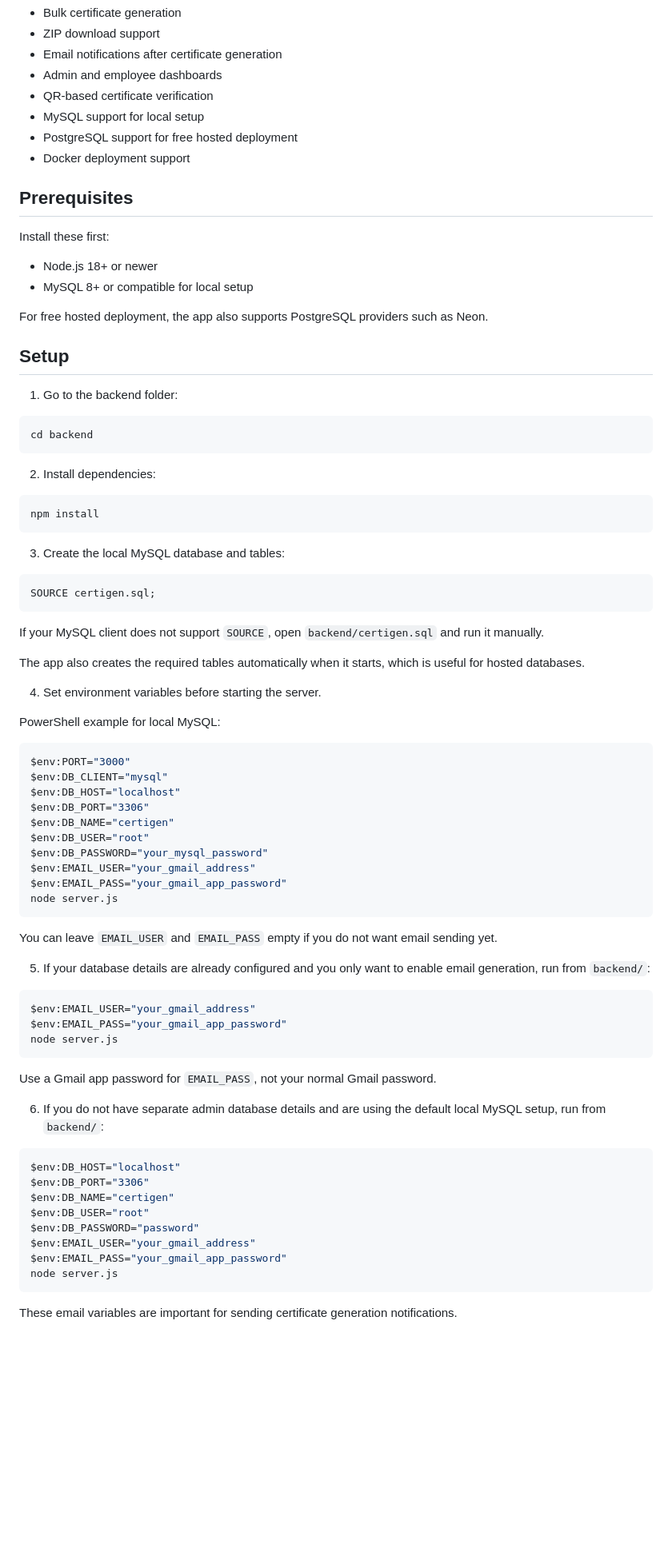
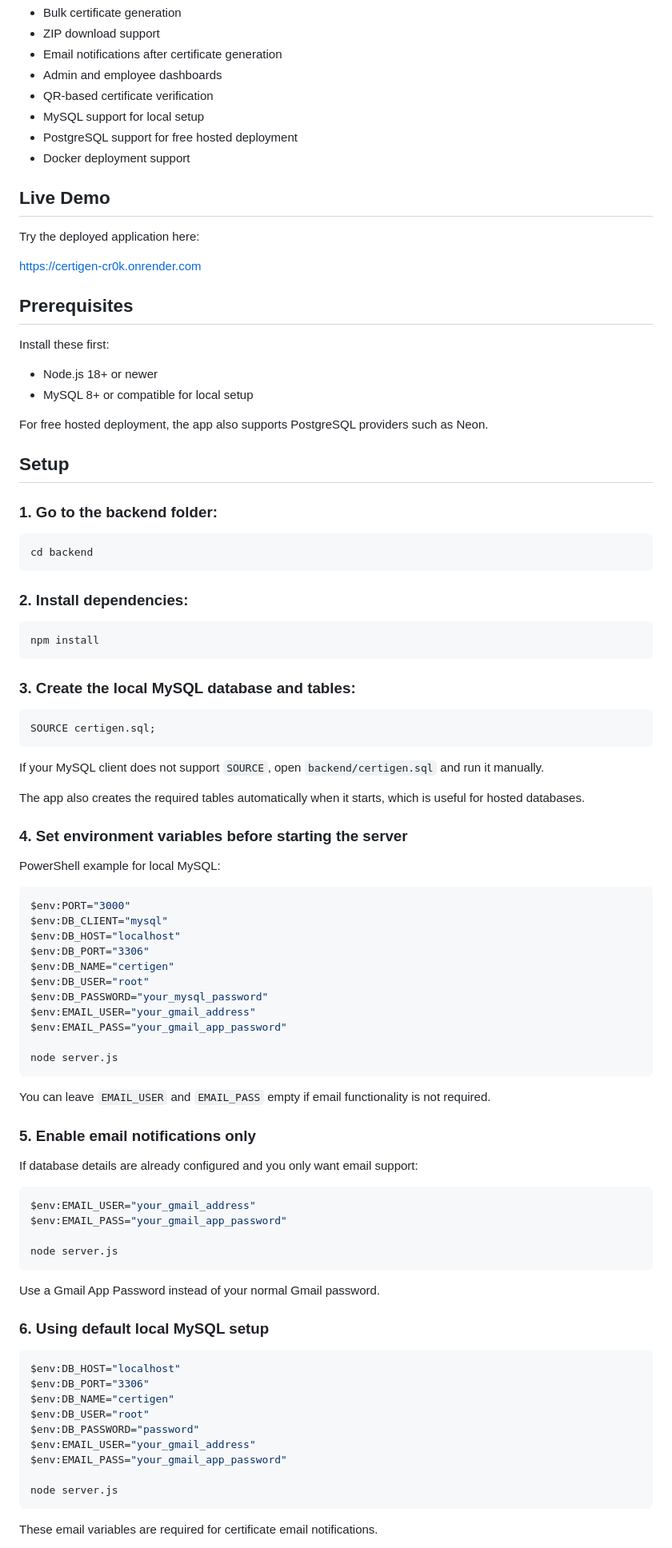
Before and after one commit to Rims-1766/CertiGen, a Markdown page: README.md, the part around one of its changes. Shown at 80% size. GitHub-like rendering; blank space fills up the shorter version.

````diff
--- a/README.md
+++ b/README.md
@@ -53,6 +52,12 @@ CertiGen/
 - PostgreSQL support for free hosted deployment
 - Docker deployment support
 
+## Live Demo
+
+Try the deployed application here:
+
+https://certigen-cr0k.onrender.com
+
 ## Prerequisites
 
 Install these first:
@@ -64,19 +69,19 @@ For free hosted deployment, the app also supports PostgreSQL providers such as N
 
 ## Setup
 
-1. Go to the backend folder:
+### 1. Go to the backend folder:
 
 ```powershell
 cd backend
 ```
 
-2. Install dependencies:
+### 2. Install dependencies:
 
 ```powershell
 npm install
 ```
 
-3. Create the local MySQL database and tables:
+### 3. Create the local MySQL database and tables:
 
 ```sql
 SOURCE certigen.sql;
@@ -86,7 +91,7 @@ If your MySQL client does not support `SOURCE`, open `backend/certigen.sql` and
 
 The app also creates the required tables automatically when it starts, which is useful for hosted databases.
 
-4. Set environment variables before starting the server.
+### 4. Set environment variables before starting the server
 
 PowerShell example for local MySQL:
 
@@ -100,22 +105,26 @@ $env:DB_USER="root"
 $env:DB_PASSWORD="your_mysql_password"
 $env:EMAIL_USER="your_gmail_address"
 $env:EMAIL_PASS="your_gmail_app_password"
+
 node server.js
 ```
 
-You can leave `EMAIL_USER` and `EMAIL_PASS` empty if you do not want email sending yet.
+You can leave `EMAIL_USER` and `EMAIL_PASS` empty if email functionality is not required.
 
-5. If your database details are already configured and you only want to enable email generation, run from `backend/`:
+### 5. Enable email notifications only
+
+If database details are already configured and you only want email support:
 
 ```powershell
 $env:EMAIL_USER="your_gmail_address"
 $env:EMAIL_PASS="your_gmail_app_password"
+
 node server.js
 ```
 
-Use a Gmail app password for `EMAIL_PASS`, not your normal Gmail password.
+Use a Gmail App Password instead of your normal Gmail password.
 
-6. If you do not have separate admin database details and are using the default local MySQL setup, run from `backend/`:
+### 6. Using default local MySQL setup
 
 ```powershell
 $env:DB_HOST="localhost"
@@ -125,8 +134,9 @@ $env:DB_USER="root"
 $env:DB_PASSWORD="password"
 $env:EMAIL_USER="your_gmail_address"
 $env:EMAIL_PASS="your_gmail_app_password"
+
 node server.js
 ```
 
-These email variables are important for sending certificate generation notifications.
+These email variables are required for certificate email notifications.
 
````
Also changed, not shown: other parts of README.md (+50 -24 lines).
